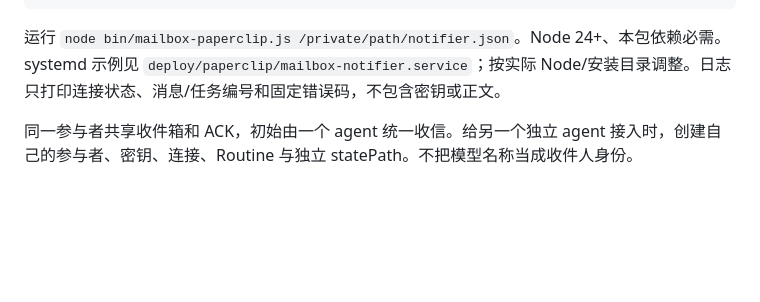
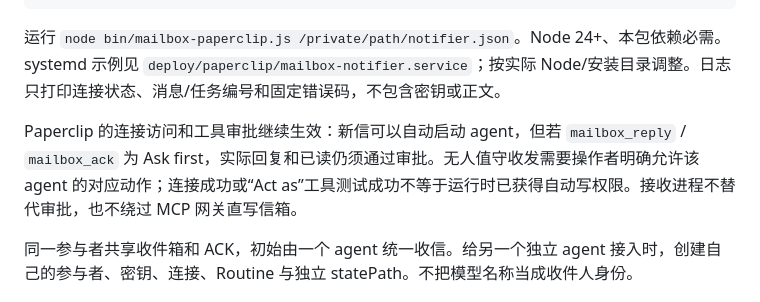
Before and after one commit to Jtsgxh/agent-mail, a Markdown page: docs/paperclip-notifications.md, the part around the change. Drawn GitHub-style; blank space fills up the shorter version.

Commit message:
docs: clarify Paperclip write approval boundary

```diff
--- a/docs/paperclip-notifications.md
+++ b/docs/paperclip-notifications.md
@@ -25,6 +25,8 @@ Mailbox 的公网 MCP 继续负责身份、主题、读信、发信和 ACK。独
 
 运行 `node bin/mailbox-paperclip.js /private/path/notifier.json`。Node 24+、本包依赖必需。systemd 示例见 `deploy/paperclip/mailbox-notifier.service`；按实际 Node/安装目录调整。日志只打印连接状态、消息/任务编号和固定错误码，不包含密钥或正文。
 
+Paperclip 的连接访问和工具审批继续生效：新信可以自动启动 agent，但若 `mailbox_reply` / `mailbox_ack` 为 Ask first，实际回复和已读仍须通过审批。无人值守收发需要操作者明确允许该 agent 的对应动作；连接成功或“Act as”工具测试成功不等于运行时已获得自动写权限。接收进程不替代审批，也不绕过 MCP 网关直写信箱。
+
 同一参与者共享收件箱和 ACK，初始由一个 agent 统一收信。给另一个独立 agent 接入时，创建自己的参与者、密钥、连接、Routine 与独立 statePath。不把模型名称当成收件人身份。
 
 ## 协议与可靠性
```
